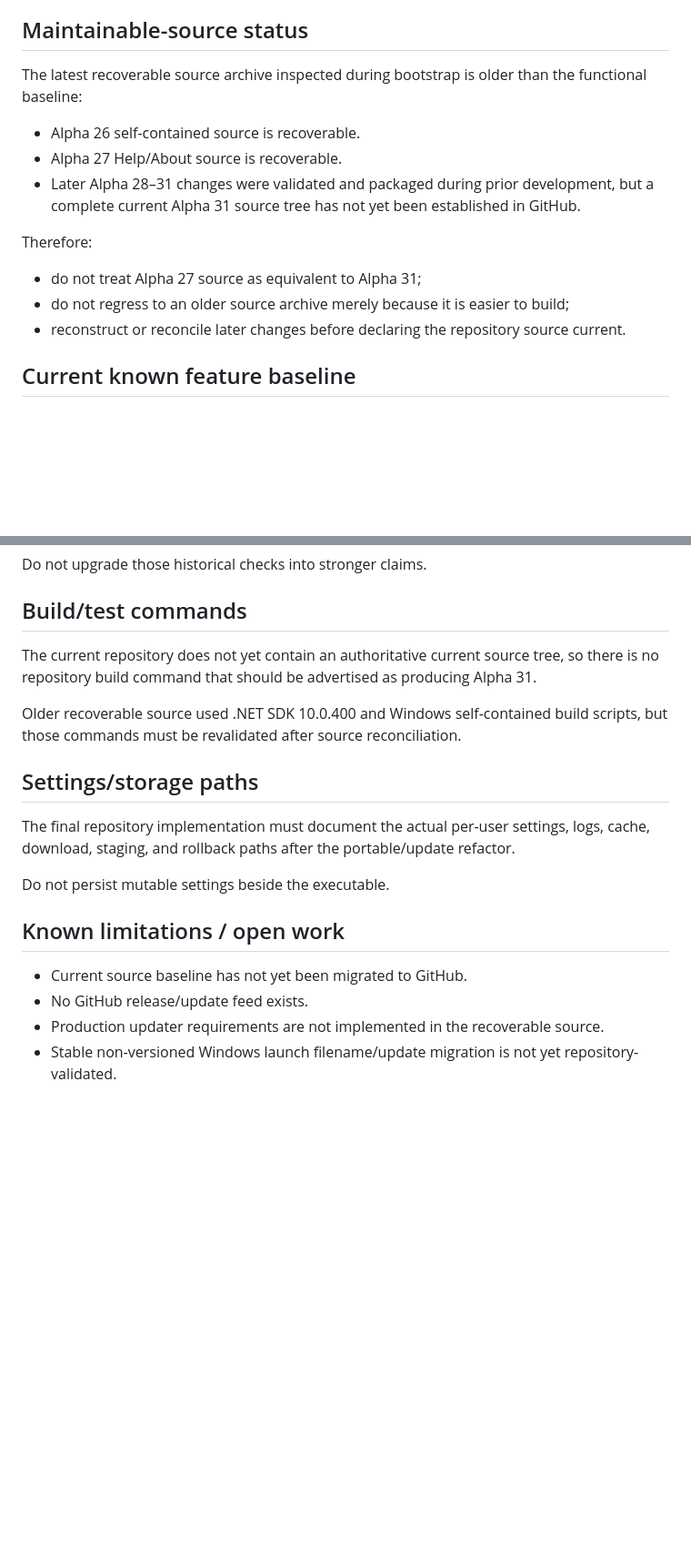
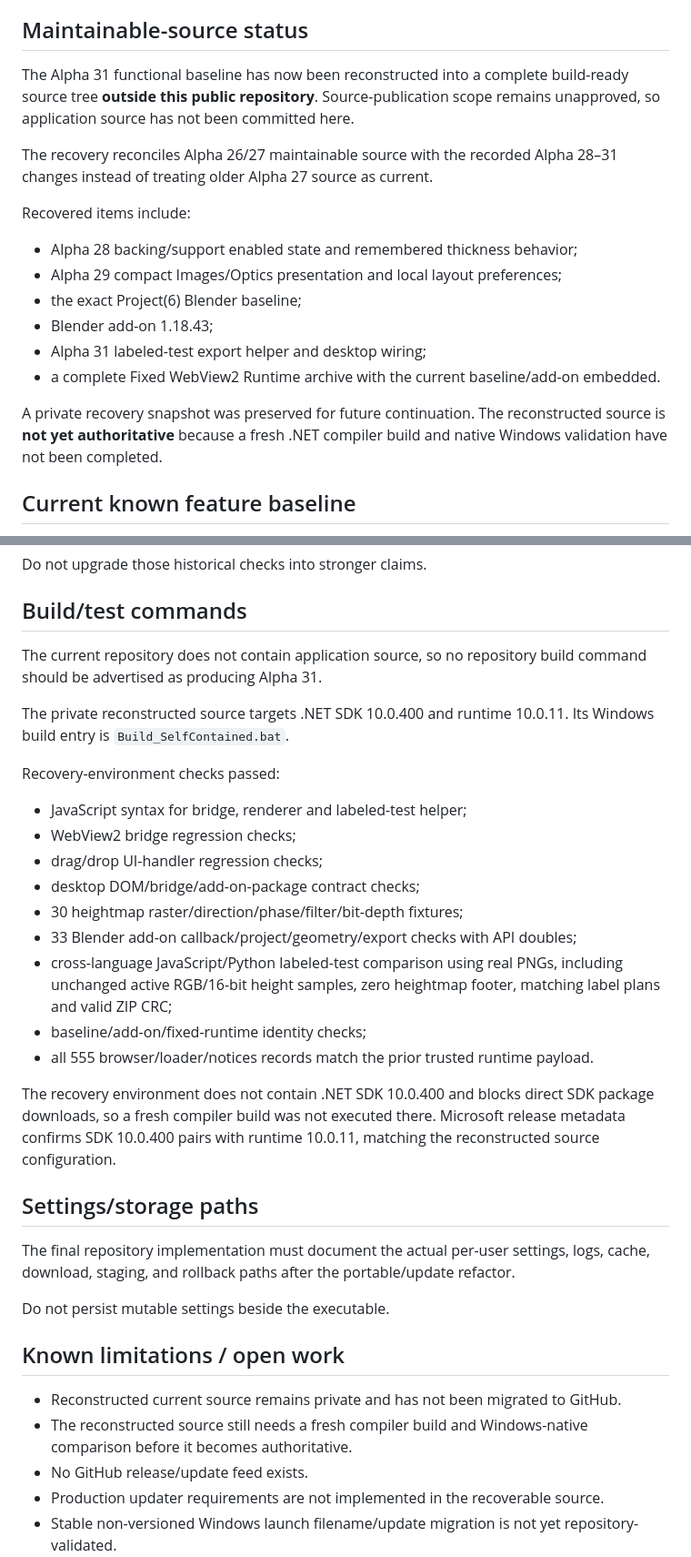
Before and after one commit to TechSavage1989/Lenticulizer, a Markdown page: DEVELOPMENT_HANDOFF.md, 2 parts joined by grey strips. Shown at 91% size. Drawn GitHub-style; blank space fills up the shorter version.

Commit message:
Record Alpha 31 source reconstruction

```diff
--- a/DEVELOPMENT_HANDOFF.md
+++ b/DEVELOPMENT_HANDOFF.md
@@ -24,17 +24,20 @@ Important: Alpha 31 was produced before this repository became the development b
 
 ## Maintainable-source status
 
-The latest recoverable source archive inspected during bootstrap is older than the functional baseline:
+The Alpha 31 functional baseline has now been reconstructed into a complete build-ready source tree **outside this public repository**. Source-publication scope remains unapproved, so application source has not been committed here.
 
-- Alpha 26 self-contained source is recoverable.
-- Alpha 27 Help/About source is recoverable.
-- Later Alpha 28–31 changes were validated and packaged during prior development, but a complete current Alpha 31 source tree has not yet been established in GitHub.
+The recovery reconciles Alpha 26/27 maintainable source with the recorded Alpha 28–31 changes instead of treating older Alpha 27 source as current.
 
-Therefore:
+Recovered items include:
 
-- do not treat Alpha 27 source as equivalent to Alpha 31;
-- do not regress to an older source archive merely because it is easier to build;
-- reconstruct or reconcile later changes before declaring the repository source current.
+- Alpha 28 backing/support enabled state and remembered thickness behavior;
+- Alpha 29 compact Images/Optics presentation and local layout preferences;
+- the exact Project(6) Blender baseline;
+- Blender add-on 1.18.43;
+- Alpha 31 labeled-test export helper and desktop wiring;
+- a complete Fixed WebView2 Runtime archive with the current baseline/add-on embedded.
+
+A private recovery snapshot was preserved for future continuation. The reconstructed source is **not yet authoritative** because a fresh .NET compiler build and native Windows validation have not been completed.
 
 ## Current known feature baseline
 
@@ -105,9 +109,23 @@ Do not upgrade those historical checks into stronger claims.
 
 ## Build/test commands
 
-The current repository does not yet contain an authoritative current source tree, so there is no repository build command that should be advertised as producing Alpha 31.
+The current repository does not contain application source, so no repository build command should be advertised as producing Alpha 31.
 
-Older recoverable source used .NET SDK 10.0.400 and Windows self-contained build scripts, but those commands must be revalidated after source reconciliation.
+The private reconstructed source targets .NET SDK 10.0.400 and runtime 10.0.11. Its Windows build entry is `Build_SelfContained.bat`.
+
+Recovery-environment checks passed:
+
+- JavaScript syntax for bridge, renderer and labeled-test helper;
+- WebView2 bridge regression checks;
+- drag/drop UI-handler regression checks;
+- desktop DOM/bridge/add-on-package contract checks;
+- 30 heightmap raster/direction/phase/filter/bit-depth fixtures;
+- 33 Blender add-on callback/project/geometry/export checks with API doubles;
+- cross-language JavaScript/Python labeled-test comparison using real PNGs, including unchanged active RGB/16-bit height samples, zero heightmap footer, matching label plans and valid ZIP CRC;
+- baseline/add-on/fixed-runtime identity checks;
+- all 555 browser/loader/notices records match the prior trusted runtime payload.
+
+The recovery environment does not contain .NET SDK 10.0.400 and blocks direct SDK package downloads, so a fresh compiler build was not executed there. Microsoft release metadata confirms SDK 10.0.400 pairs with runtime 10.0.11, matching the reconstructed source configuration.
 
 ## Settings/storage paths
 
@@ -117,7 +135,8 @@ Do not persist mutable settings beside the executable.
 
 ## Known limitations / open work
 
-- Current source baseline has not yet been migrated to GitHub.
+- Reconstructed current source remains private and has not been migrated to GitHub.
+- The reconstructed source still needs a fresh compiler build and Windows-native comparison before it becomes authoritative.
 - No GitHub release/update feed exists.
 - Production updater requirements are not implemented in the recoverable source.
 - Stable non-versioned Windows launch filename/update migration is not yet repository-validated.
```
Also changed, not shown: other parts of DEVELOPMENT_HANDOFF.md (+8 -7 lines), docs/releases/alpha31-source-reconstruction.md (added, +49 -0 lines).
